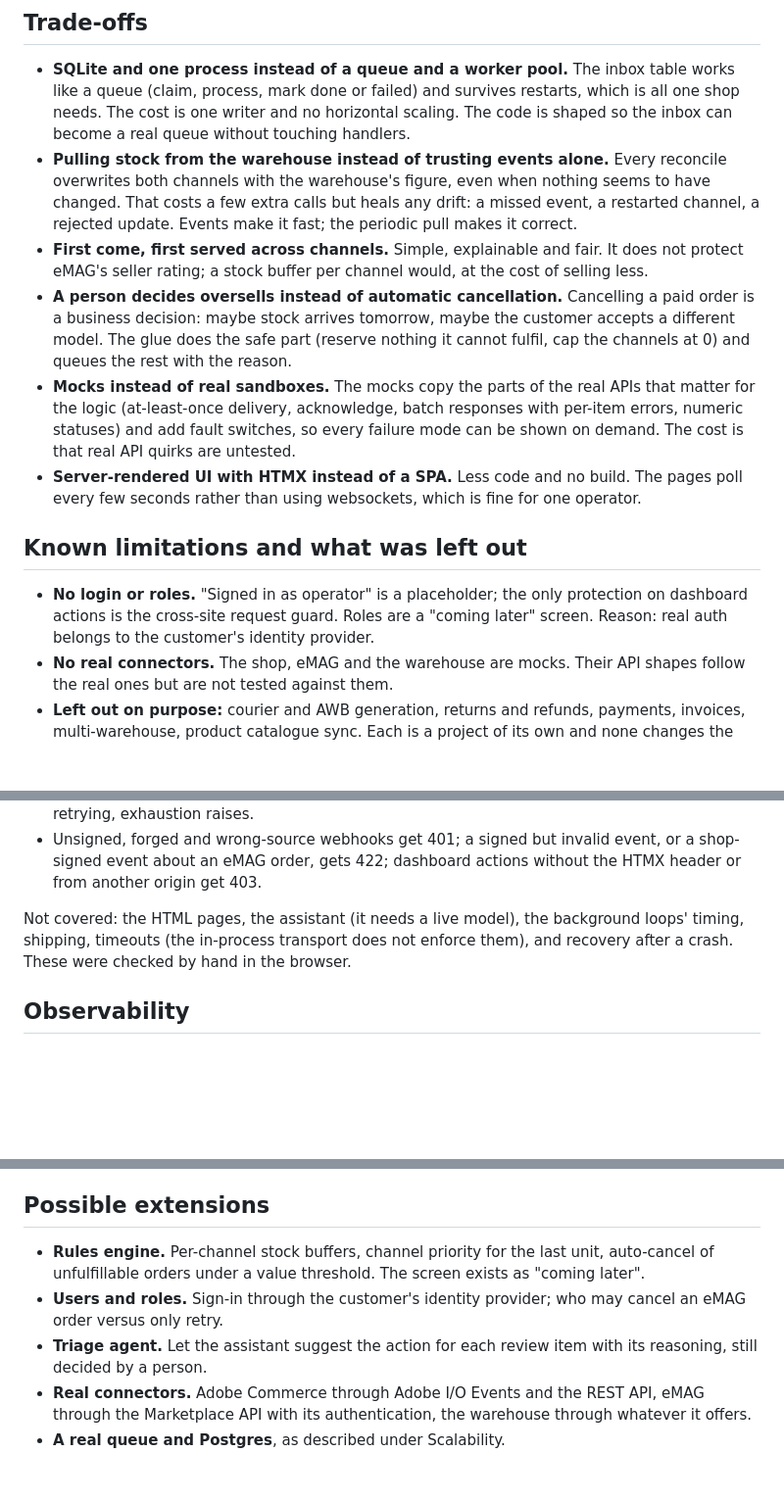
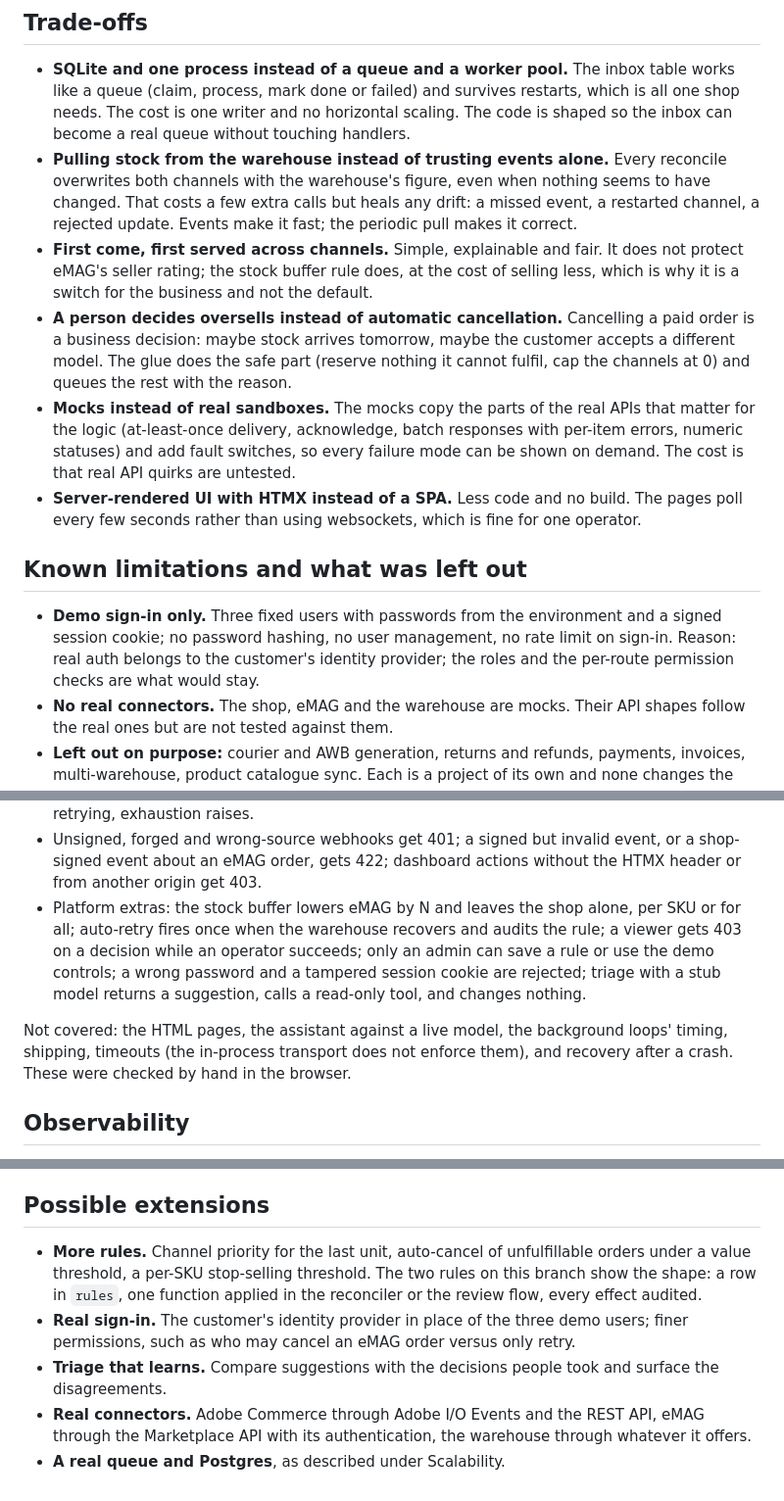
Before and after one commit to PantelimonGulie/adb-glue-service, a Markdown page: README.md, 3 parts joined by grey strips. Shown at 98% size. Rendered like a GitHub page; blank space fills up the shorter version.

```diff
--- a/README.md
+++ b/README.md
@@ -96,14 +106,14 @@ Diagrams (components, both order flows, the oversell, the order state machine) a
 
 - **SQLite and one process instead of a queue and a worker pool.** The inbox table works like a queue (claim, process, mark done or failed) and survives restarts, which is all one shop needs. The cost is one writer and no horizontal scaling. The code is shaped so the inbox can become a real queue without touching handlers.
 - **Pulling stock from the warehouse instead of trusting events alone.** Every reconcile overwrites both channels with the warehouse's figure, even when nothing seems to have changed. That costs a few extra calls but heals any drift: a missed event, a restarted channel, a rejected update. Events make it fast; the periodic pull makes it correct.
-- **First come, first served across channels.** Simple, explainable and fair. It does not protect eMAG's seller rating; a stock buffer per channel would, at the cost of selling less.
+- **First come, first served across channels.** Simple, explainable and fair. It does not protect eMAG's seller rating; the stock buffer rule does, at the cost of selling less, which is why it is a switch for the business and not the default.
 - **A person decides oversells instead of automatic cancellation.** Cancelling a paid order is a business decision: maybe stock arrives tomorrow, maybe the customer accepts a different model. The glue does the safe part (reserve nothing it cannot fulfil, cap the channels at 0) and queues the rest with the reason.
 - **Mocks instead of real sandboxes.** The mocks copy the parts of the real APIs that matter for the logic (at-least-once delivery, acknowledge, batch responses with per-item errors, numeric statuses) and add fault switches, so every failure mode can be shown on demand. The cost is that real API quirks are untested.
 - **Server-rendered UI with HTMX instead of a SPA.** Less code and no build. The pages poll every few seconds rather than using websockets, which is fine for one operator.
 
 ## Known limitations and what was left out
 
-- **No login or roles.** "Signed in as operator" is a placeholder; the only protection on dashboard actions is the cross-site request guard. Roles are a "coming later" screen. Reason: real auth belongs to the customer's identity provider.
+- **Demo sign-in only.** Three fixed users with passwords from the environment and a signed session cookie; no password hashing, no user management, no rate limit on sign-in. Reason: real auth belongs to the customer's identity provider; the roles and the per-route permission checks are what would stay.
 - **No real connectors.** The shop, eMAG and the warehouse are mocks. Their API shapes follow the real ones but are not tested against them.
 - **Left out on purpose:** courier and AWB generation, returns and refunds, payments, invoices, multi-warehouse, product catalogue sync. Each is a project of its own and none changes the conflict and retry design.
 - **One instance only.** Two glue processes on the same database would both claim events. Scaling is described below.
@@ -134,8 +144,9 @@ Covered:
 - A recount below reserved caps both channels at 0, queues each affected order once, and refuses retry with 409.
 - The retry policy itself: `Retry-After` honoured, exponential back-off, 4xx returned without retrying, exhaustion raises.
 - Unsigned, forged and wrong-source webhooks get 401; a signed but invalid event, or a shop-signed event about an eMAG order, gets 422; dashboard actions without the HTMX header or from another origin get 403.
+- Platform extras: the stock buffer lowers eMAG by N and leaves the shop alone, per SKU or for all; auto-retry fires once when the warehouse recovers and audits the rule; a viewer gets 403 on a decision while an operator succeeds; only an admin can save a rule or use the demo controls; a wrong password and a tampered session cookie are rejected; triage with a stub model returns a suggestion, calls a read-only tool, and changes nothing.
 
-Not covered: the HTML pages, the assistant (it needs a live model), the background loops' timing, shipping, timeouts (the in-process transport does not enforce them), and recovery after a crash. These were checked by hand in the browser.
+Not covered: the HTML pages, the assistant against a live model, the background loops' timing, shipping, timeouts (the in-process transport does not enforce them), and recovery after a crash. These were checked by hand in the browser.
 
 ## Observability
 
@@ -191,8 +203,8 @@ Not covered: the HTML pages, the assistant (it needs a live model), the backgrou
 
 ## Possible extensions
 
-- **Rules engine.** Per-channel stock buffers, channel priority for the last unit, auto-cancel of unfulfillable orders under a value threshold. The screen exists as "coming later".
-- **Users and roles.** Sign-in through the customer's identity provider; who may cancel an eMAG order versus only retry.
-- **Triage agent.** Let the assistant suggest the action for each review item with its reasoning, still decided by a person.
+- **More rules.** Channel priority for the last unit, auto-cancel of unfulfillable orders under a value threshold, a per-SKU stop-selling threshold. The two rules on this branch show the shape: a row in `rules`, one function applied in the reconciler or the review flow, every effect audited.
+- **Real sign-in.** The customer's identity provider in place of the three demo users; finer permissions, such as who may cancel an eMAG order versus only retry.
+- **Triage that learns.** Compare suggestions with the decisions people took and surface the disagreements.
 - **Real connectors.** Adobe Commerce through Adobe I/O Events and the REST API, eMAG through the Marketplace API with its authentication, the warehouse through whatever it offers.
 - **A real queue and Postgres**, as described under Scalability.
```
Also changed, not shown: other parts of README.md (+16 -5 lines), docs/architecture.md (+10 -2 lines).
